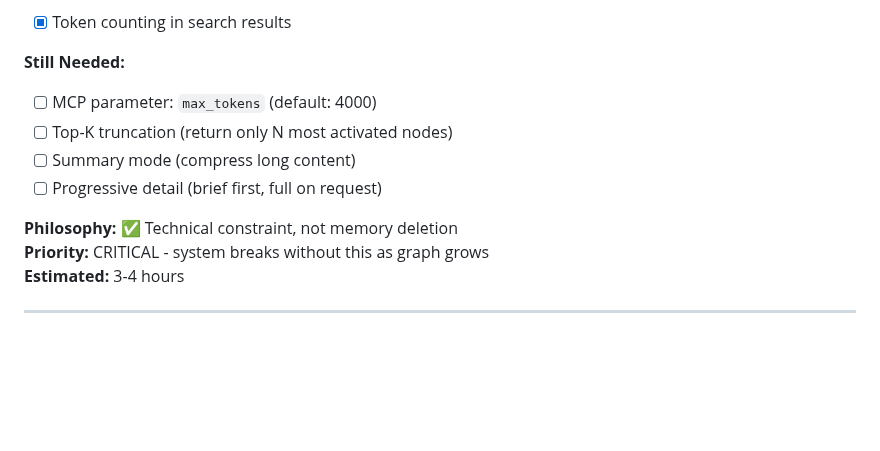
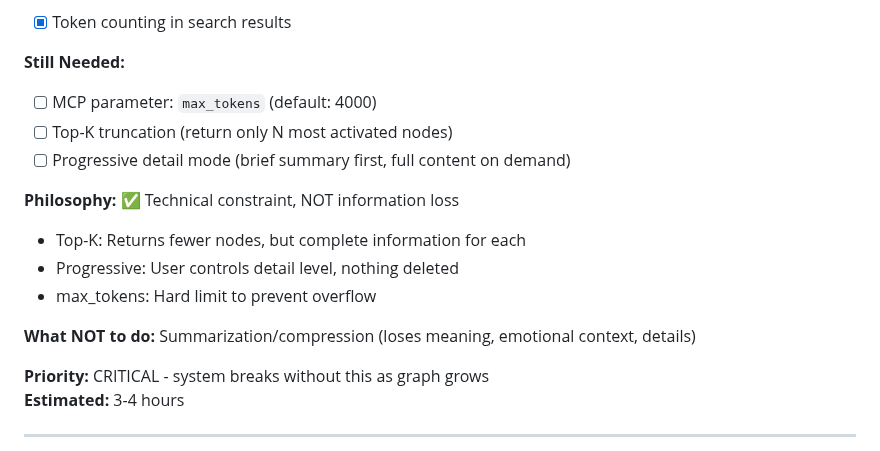
Before and after one commit to artemMprokhorov/hippograph, a Markdown page: ROADMAP_PERSONAL.md, the part around the change. GitHub-like rendering; blank space fills up the shorter version.

```diff
--- a/ROADMAP_PERSONAL.md
+++ b/ROADMAP_PERSONAL.md
@@ -98,10 +98,15 @@
 **Still Needed:**
 - [ ] MCP parameter: `max_tokens` (default: 4000)
 - [ ] Top-K truncation (return only N most activated nodes)
-- [ ] Summary mode (compress long content)
-- [ ] Progressive detail (brief first, full on request)
+- [ ] Progressive detail mode (brief summary first, full content on demand)
 
-**Philosophy:** ✅ Technical constraint, not memory deletion
+**Philosophy:** ✅ Technical constraint, NOT information loss
+- Top-K: Returns fewer nodes, but complete information for each
+- Progressive: User controls detail level, nothing deleted
+- max_tokens: Hard limit to prevent overflow
+
+**What NOT to do:** Summarization/compression (loses meaning, emotional context, details)
+
 **Priority:** CRITICAL - system breaks without this as graph grows
 **Estimated:** 3-4 hours
 
```
Also changed, not shown: ROADMAP_ENTERPRISE.md (+14 -0 lines).
